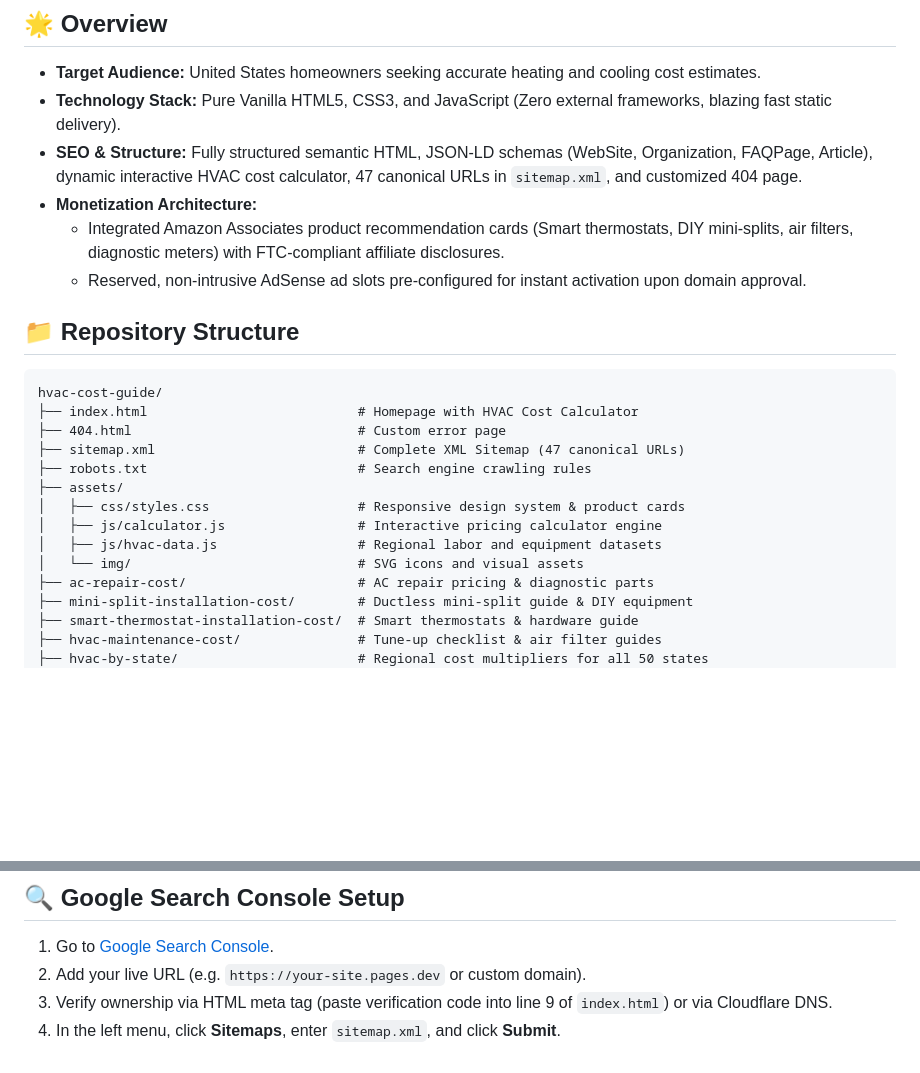
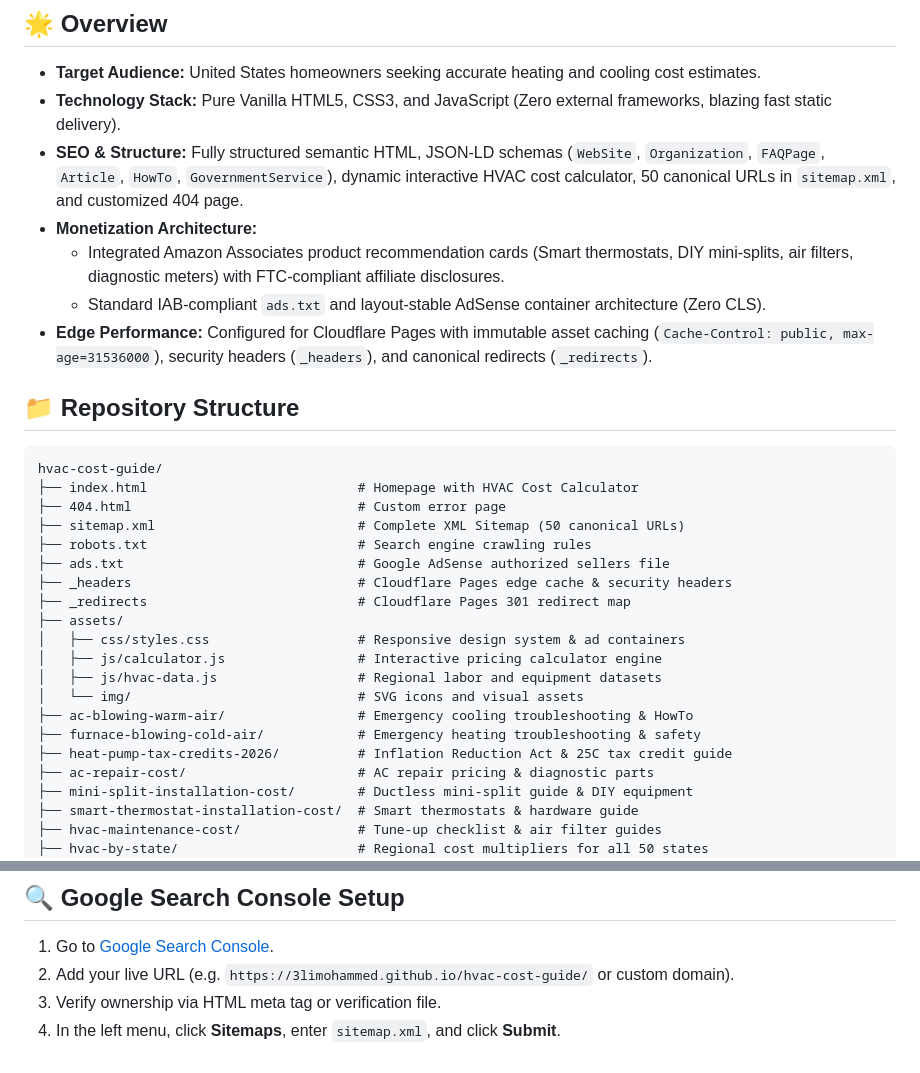
Before and after one commit to 3limohammed/hvac-cost-guide, a Markdown page: README.md, 2 parts joined by grey strips. Drawn GitHub-style; blank space fills up the shorter version.

Commit message:
Deploy Phase 3: AdSense, edge optimization & high-intent guides (README.md)

````diff
--- a/README.md
+++ b/README.md
@@ -5,23 +5,30 @@ Independent, research-backed HVAC replacement, repair, and installation cost ben
 ## 🌟 Overview
 - **Target Audience:** United States homeowners seeking accurate heating and cooling cost estimates.
 - **Technology Stack:** Pure Vanilla HTML5, CSS3, and JavaScript (Zero external frameworks, blazing fast static delivery).
-- **SEO & Structure:** Fully structured semantic HTML, JSON-LD schemas (WebSite, Organization, FAQPage, Article), dynamic interactive HVAC cost calculator, 47 canonical URLs in `sitemap.xml`, and customized 404 page.
+- **SEO & Structure:** Fully structured semantic HTML, JSON-LD schemas (`WebSite`, `Organization`, `FAQPage`, `Article`, `HowTo`, `GovernmentService`), dynamic interactive HVAC cost calculator, 50 canonical URLs in `sitemap.xml`, and customized 404 page.
 - **Monetization Architecture:**
   - Integrated Amazon Associates product recommendation cards (Smart thermostats, DIY mini-splits, air filters, diagnostic meters) with FTC-compliant affiliate disclosures.
-  - Reserved, non-intrusive AdSense ad slots pre-configured for instant activation upon domain approval.
+  - Standard IAB-compliant `ads.txt` and layout-stable AdSense container architecture (Zero CLS).
+- **Edge Performance:** Configured for Cloudflare Pages with immutable asset caching (`Cache-Control: public, max-age=31536000`), security headers (`_headers`), and canonical redirects (`_redirects`).
 
 ## 📁 Repository Structure
 ```
 hvac-cost-guide/
 ├── index.html                           # Homepage with HVAC Cost Calculator
 ├── 404.html                             # Custom error page
-├── sitemap.xml                          # Complete XML Sitemap (47 canonical URLs)
+├── sitemap.xml                          # Complete XML Sitemap (50 canonical URLs)
 ├── robots.txt                           # Search engine crawling rules
+├── ads.txt                              # Google AdSense authorized sellers file
+├── _headers                             # Cloudflare Pages edge cache & security headers
+├── _redirects                           # Cloudflare Pages 301 redirect map
 ├── assets/
-│   ├── css/styles.css                   # Responsive design system & product cards
+│   ├── css/styles.css                   # Responsive design system & ad containers
 │   ├── js/calculator.js                 # Interactive pricing calculator engine
 │   ├── js/hvac-data.js                  # Regional labor and equipment datasets
 │   └── img/                             # SVG icons and visual assets
+├── ac-blowing-warm-air/                 # Emergency cooling troubleshooting & HowTo
+├── furnace-blowing-cold-air/            # Emergency heating troubleshooting & safety
+├── heat-pump-tax-credits-2026/          # Inflation Reduction Act & 25C tax credit guide
 ├── ac-repair-cost/                      # AC repair pricing & diagnostic parts
 ├── mini-split-installation-cost/        # Ductless mini-split guide & DIY equipment
 ├── smart-thermostat-installation-cost/  # Smart thermostats & hardware guide
@@ -52,6 +59,6 @@ hvac-cost-guide/
 ## 🔍 Google Search Console Setup
 
 1. Go to [Google Search Console](https://search.google.com/search-console).
-2. Add your live URL (e.g. `https://your-site.pages.dev` or custom domain).
-3. Verify ownership via HTML meta tag (paste verification code into line 9 of `index.html`) or via Cloudflare DNS.
+2. Add your live URL (e.g. `https://3limohammed.github.io/hvac-cost-guide/` or custom domain).
+3. Verify ownership via HTML meta tag or verification file.
 4. In the left menu, click **Sitemaps**, enter `sitemap.xml`, and click **Submit**.
````
